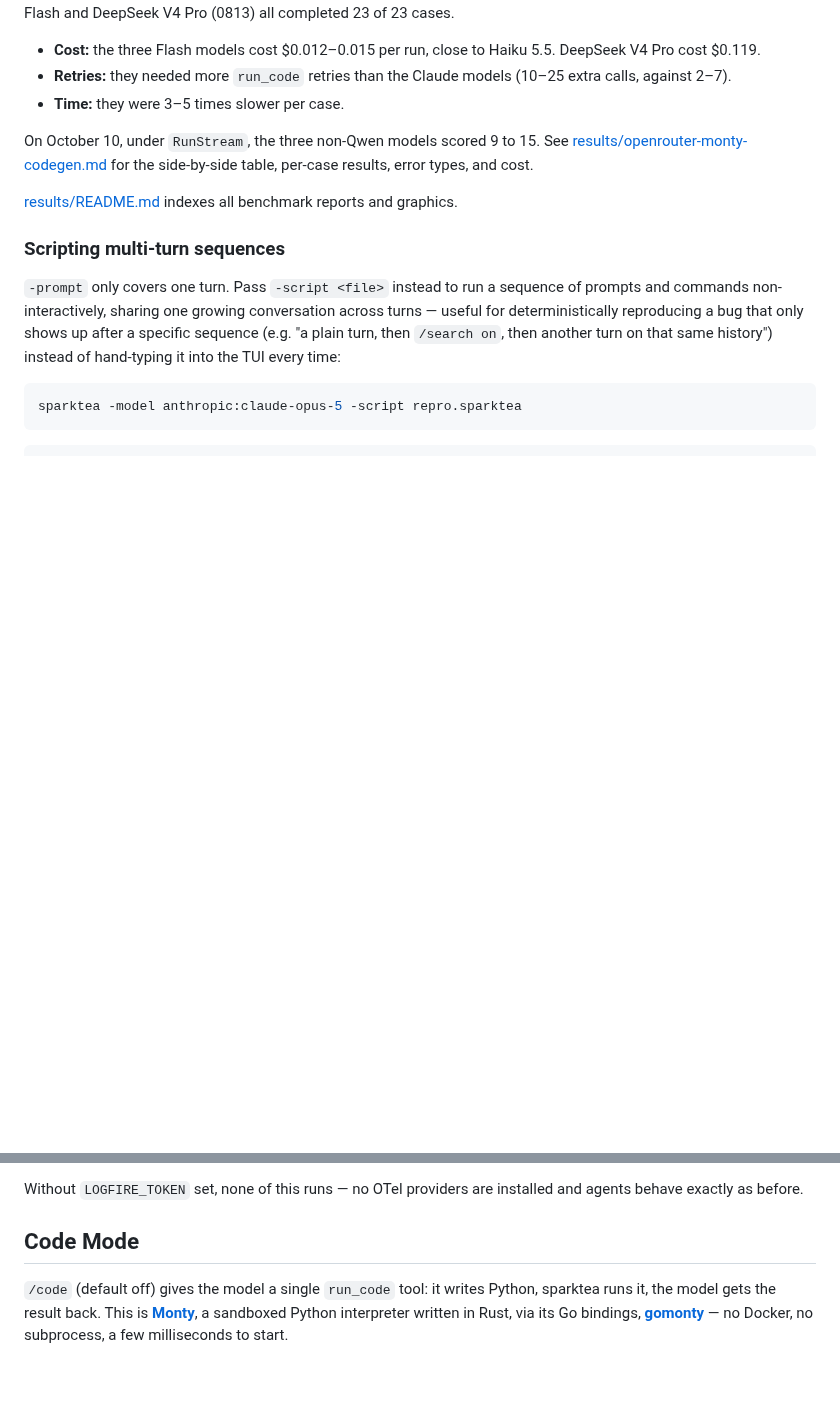
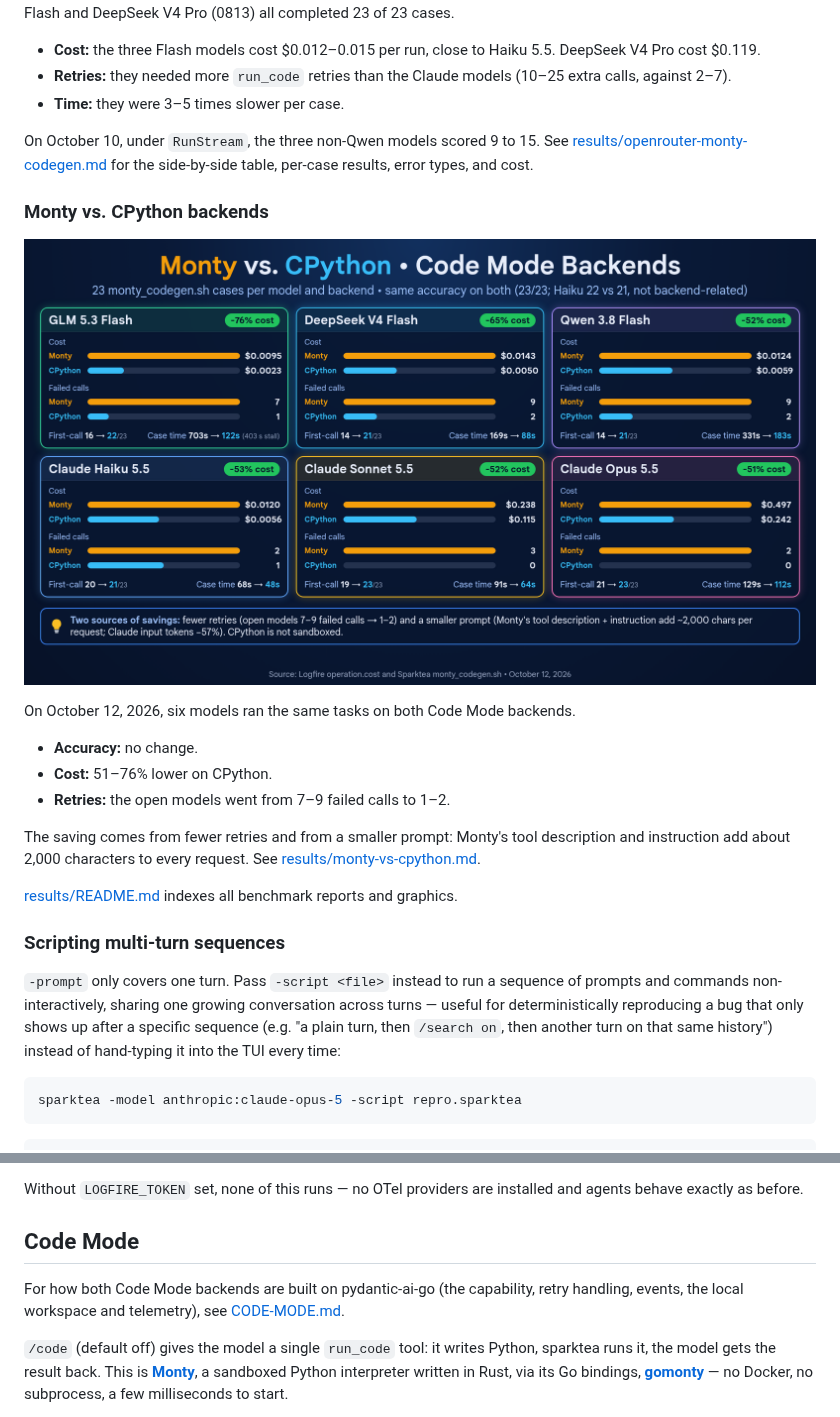
Before and after one commit to mdfranz/sparktea, a Markdown page: README.md, 2 parts joined by grey strips. Rendered like a GitHub page; pictures changed too: results/monty-vs-cpython.png (added); blank space fills up the shorter version.

```diff
--- a/README.md
+++ b/README.md
@@ -204,6 +204,21 @@ On October 10, under `RunStream`, the three non-Qwen models scored 9 to 15.
 See [results/openrouter-monty-codegen.md](results/openrouter-monty-codegen.md)
 for the side-by-side table, per-case results, error types, and cost.
 
+### Monty vs. CPython backends
+
+![Monty vs. CPython Code Mode backends](results/monty-vs-cpython.png)
+
+On October 12, 2026, six models ran the same tasks on both Code Mode
+backends.
+
+- **Accuracy:** no change.
+- **Cost:** 51–76% lower on CPython.
+- **Retries:** the open models went from 7–9 failed calls to 1–2.
+
+The saving comes from fewer retries and from a smaller prompt: Monty's tool
+description and instruction add about 2,000 characters to every request. See
+[results/monty-vs-cpython.md](results/monty-vs-cpython.md).
+
 [results/README.md](results/README.md) indexes all benchmark reports and graphics.
 
 ### Scripting multi-turn sequences
@@ -328,6 +343,10 @@ installed and agents behave exactly as before.
 
 ## Code Mode
 
+For how both Code Mode backends are built on pydantic-ai-go (the
+capability, retry handling, events, the local workspace and telemetry), see
+[CODE-MODE.md](CODE-MODE.md).
+
 `/code` (default off) gives the model a single `run_code` tool: it writes
 Python, sparktea runs it, the model gets the result back. This is
 [**Monty**](https://github.com/pydantic/monty), a sandboxed Python
```
Also changed, not shown: CODE-MODE.md (added, +355 -0 lines), results/README.md (+6 -0 lines), results/monty-vs-cpython.md (added, +168 -0 lines).
